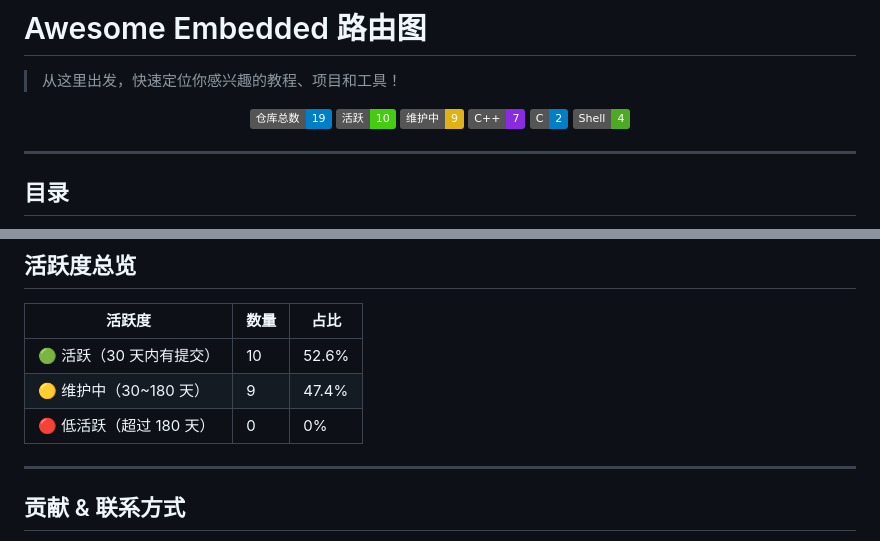
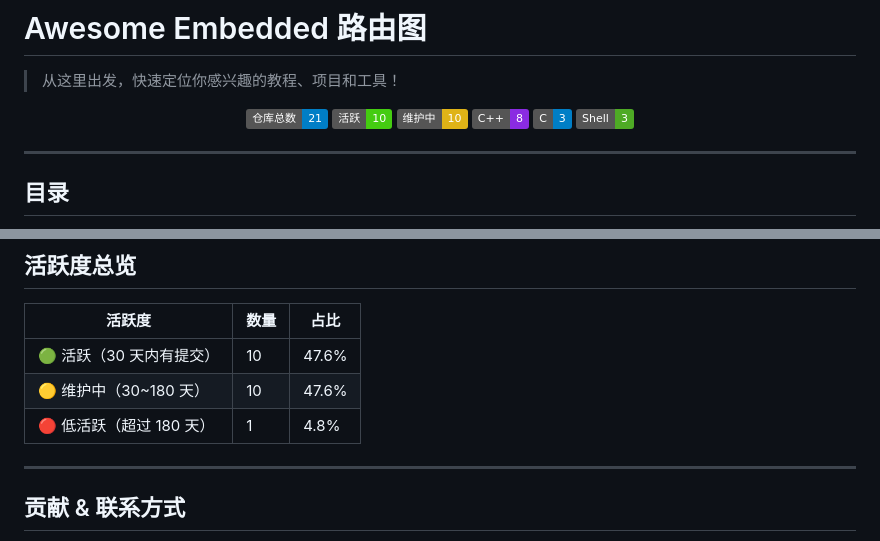
Before and after one commit to Awesome-Embedded-Learning-Studio/Awesome-Embedded, a Markdown page: roadmap.md, 2 parts joined by grey strips. Rendered like a GitHub page; badges without logos.

```diff
--- a/roadmap.md
+++ b/roadmap.md
@@ -3,12 +3,12 @@
 > 从这里出发，快速定位你感兴趣的教程、项目和工具！
 
 <p align="center">
-  <img alt="repos" src="https://img.shields.io/badge/仓库总数-19-blue" />
+  <img alt="repos" src="https://img.shields.io/badge/仓库总数-21-blue" />
   <img alt="active" src="https://img.shields.io/badge/活跃-10-brightgreen" />
-  <img alt="maintaining" src="https://img.shields.io/badge/维护中-9-yellow" />
-  <img alt="C++" src="https://img.shields.io/badge/C++-7-blueviolet?logo=c%2B%2B&logoColor=white" />
-  <img alt="C" src="https://img.shields.io/badge/C-2-blue?logo=c&logoColor=white" />
-  <img alt="Shell" src="https://img.shields.io/badge/Shell-4-4EAA25?logo=gnu-bash&logoColor=white" />
+  <img alt="maintaining" src="https://img.shields.io/badge/维护中-10-yellow" />
+  <img alt="C++" src="https://img.shields.io/badge/C++-8-blueviolet?logo=c%2B%2B&logoColor=white" />
+  <img alt="C" src="https://img.shields.io/badge/C-3-blue?logo=c&logoColor=white" />
+  <img alt="Shell" src="https://img.shields.io/badge/Shell-3-4EAA25?logo=gnu-bash&logoColor=white" />
 </p>
 
 ---
@@ -110,9 +111,9 @@
 
 | 活跃度 | 数量 | 占比 |
 |--------|------|------|
-| 🟢 活跃（30 天内有提交） | 10 | 52.6% |
-| 🟡 维护中（30~180 天） | 9 | 47.4% |
-| 🔴 低活跃（超过 180 天） | 0 | 0% |
+| 🟢 活跃（30 天内有提交） | 10 | 47.6% |
+| 🟡 维护中（30~180 天） | 10 | 47.6% |
+| 🔴 低活跃（超过 180 天） | 1 | 4.8% |
 
 ---
 
```
Also changed, not shown: other parts of roadmap.md (+21 -20 lines), README.md (+6 -6 lines).
